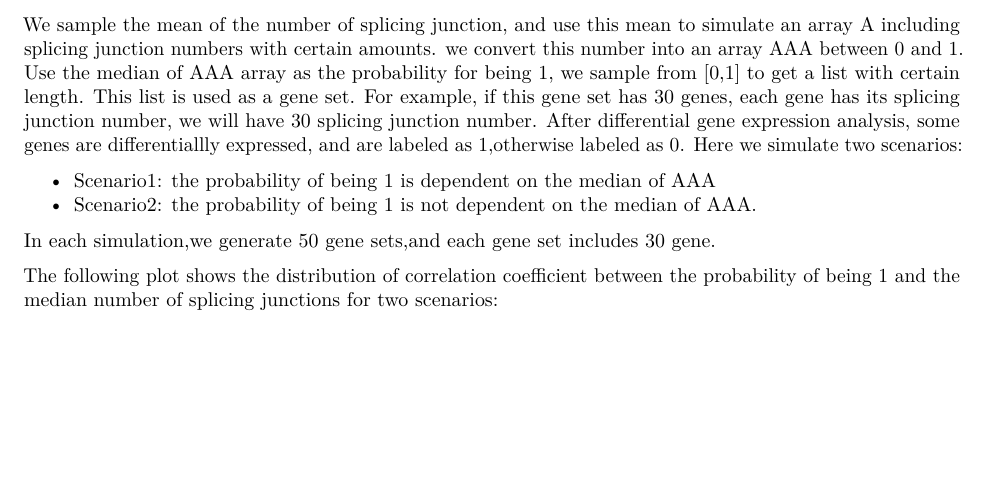
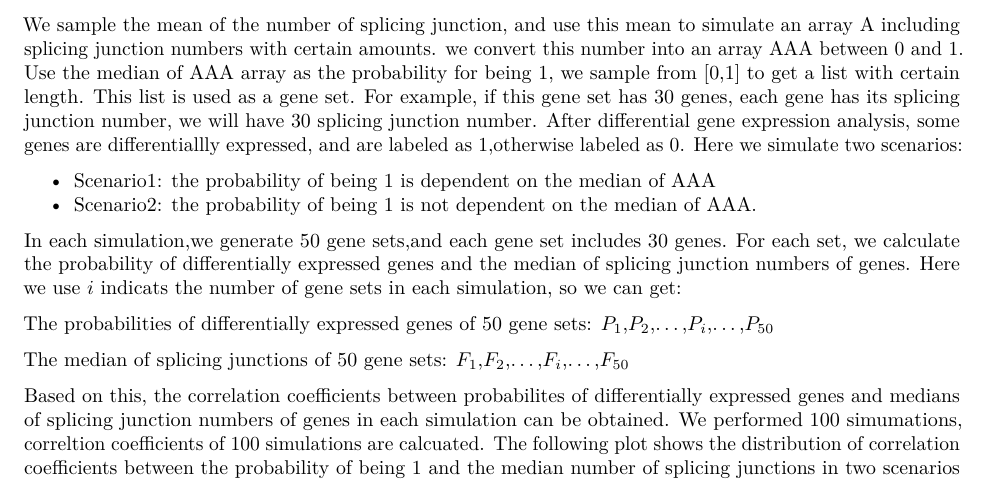
Before and after one commit to SCCC-BBC/PathwaySplice, an R Markdown document (GOSJ.Rmd): part of the page, cut so that both start at the same text, the shorter picture padded with empty space. Rendered offline with R 4.5, knitr and Pandoc, then LaTeX, with nearby package versions; some code elsewhere in the file could not run offline.

Commit message:
add formula

````diff
--- a/GOSJ.Rmd
+++ b/GOSJ.Rmd
@@ -23,9 +23,15 @@ a gene set. For example, if this gene set has 30 genes, each gene has its splici
 * Scenario1: the probability of being 1 is dependent on the median of AAA
 * Scenario2: the probability of being 1 is not dependent on the median of AAA.
 
-In each simulation,we generate 50 gene sets,and each gene set includes 30 gene.
+In each simulation,we generate 50 gene sets,and each gene set includes 30 genes. For each set, we calculate the probability of differentially expressed genes and the median of splicing junction numbers of genes. Here we use $i$ indicats the number of gene sets in each simulation, so we can get:
 
-The following plot shows the distribution of correlation coefficient between the probability of being 1 and the median number of splicing junctions for two scenarios:
+The probabilities of differentially expressed genes of 50 gene sets:
+$P_1$,$P_2$,...,$P_i$,...,$P_{50}$
+
+The median of splicing junctions of 50 gene sets:
+$F_1$,$F_2$,...,$F_i$,...,$F_{50}$
+
+Based on this, the correlation coefficients between probabilites of differentially expressed genes and medians of splicing junction numbers of genes in each simulation can be obtained. We performed 100 simumations, correltion coefficients of 100 simulations are calcuated. The following plot shows the distribution of correlation coefficients between the probability of being 1 and the median number of splicing junctions in two scenarios for 100 simulations:
 
 
 ```{r pressure, echo=FALSE}
````
